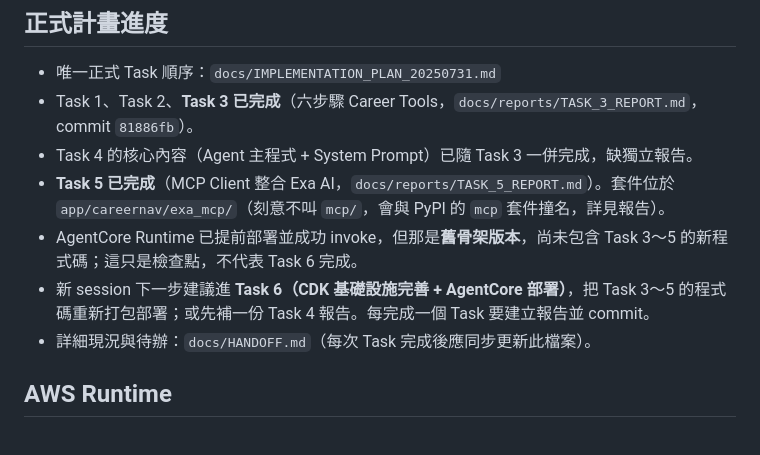
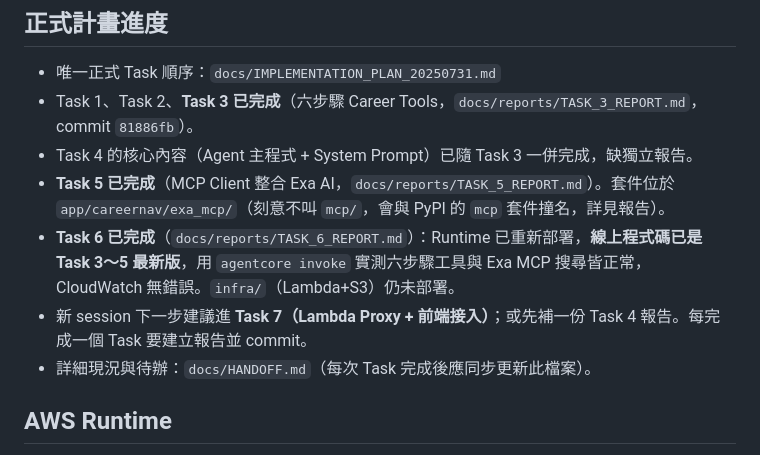
Before and after one commit to bobhsu408/aiagentaws2026080102, a Markdown page: .kiro/steering/deploy.md, the part around the change. Drawn GitHub-style.

```diff
--- a/.kiro/steering/deploy.md
+++ b/.kiro/steering/deploy.md
@@ -11,8 +11,8 @@ inclusion: auto
 - Task 4 的核心內容（Agent 主程式 + System Prompt）已隨 Task 3 一併完成，缺獨立報告。
 - **Task 5 已完成**（MCP Client 整合 Exa AI，`docs/reports/TASK_5_REPORT.md`）。套件位於
   `app/careernav/exa_mcp/`（刻意不叫 `mcp/`，會與 PyPI 的 `mcp` 套件撞名，詳見報告）。
-- AgentCore Runtime 已提前部署並成功 invoke，但那是**舊骨架版本**，尚未包含 Task 3～5 的新程式碼；這只是檢查點，不代表 Task 6 完成。
-- 新 session 下一步建議進 **Task 6（CDK 基礎設施完善 + AgentCore 部署）**，把 Task 3～5 的程式碼重新打包部署；或先補一份 Task 4 報告。每完成一個 Task 要建立報告並 commit。
+- **Task 6 已完成**（`docs/reports/TASK_6_REPORT.md`）：Runtime 已重新部署，**線上程式碼已是 Task 3～5 最新版**，用 `agentcore invoke` 實測六步驟工具與 Exa MCP 搜尋皆正常，CloudWatch 無錯誤。`infra/`（Lambda+S3）仍未部署。
+- 新 session 下一步建議進 **Task 7（Lambda Proxy + 前端接入）**；或先補一份 Task 4 報告。每完成一個 Task 要建立報告並 commit。
 - 詳細現況與待辦：`docs/HANDOFF.md`（每次 Task 完成後應同步更新此檔案）。
 
 ## AWS Runtime
```
Also changed, not shown: docs/HANDOFF.md (+10 -3 lines), docs/reports/TASK_6_REPORT.md (added, +172 -0 lines).
